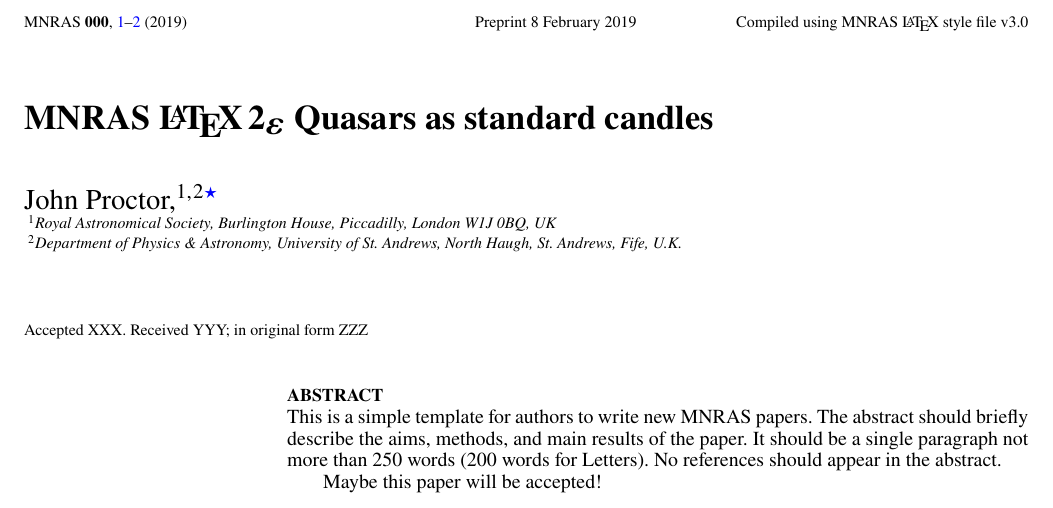
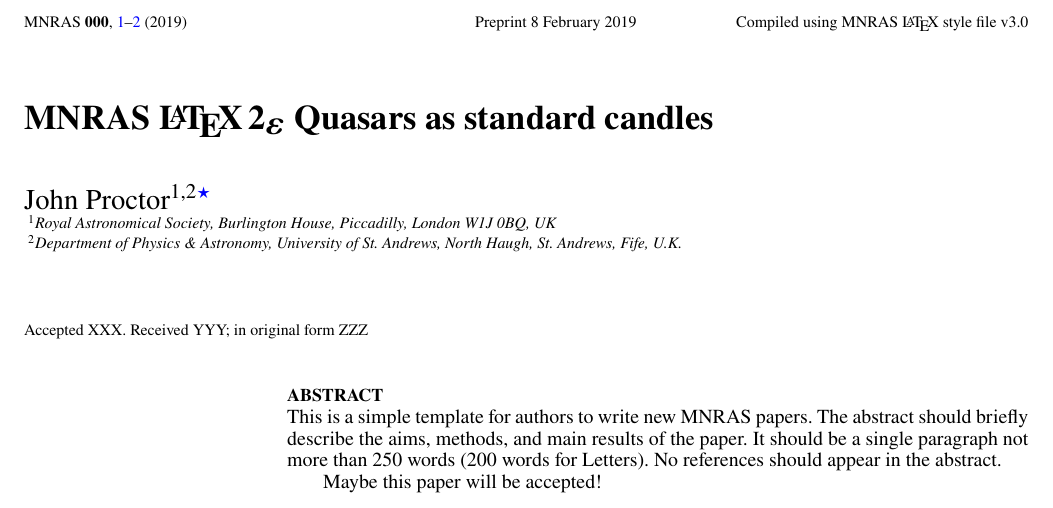
Before and after one commit to WeeBankie/AS5599-Overleaf-MNRAS-Test, a LaTeX paper (mnras_template.tex): part of page 1 of 2, cut so that both start at the same text. Compiled offline with pdfLaTeX; a LaTeX package or settings file that is missing is left out.

Commit message:
Updates from Overleaf

```diff
--- a/mnras_template.tex
+++ b/mnras_template.tex
@@ -62,7 +62,7 @@
 
 % The list of authors, and the short list which is used in the headers.
 % If you need two or more lines of authors, add an extra line using \newauthor
-\author[J. Proctor]{John Proctor,$^{1,}^{2}$\thanks{E-mail: jp210@st-andrews.ac.uk}
+\author[J. Proctor]{John Proctor$^{1,2}$\thanks{E-mail: jp210@st-andrews.ac.uk}
 \\
 % List of institutions
 $^{1}$Royal Astronomical Society, Burlington House, Piccadilly, London W1J 0BQ, UK\\
```
